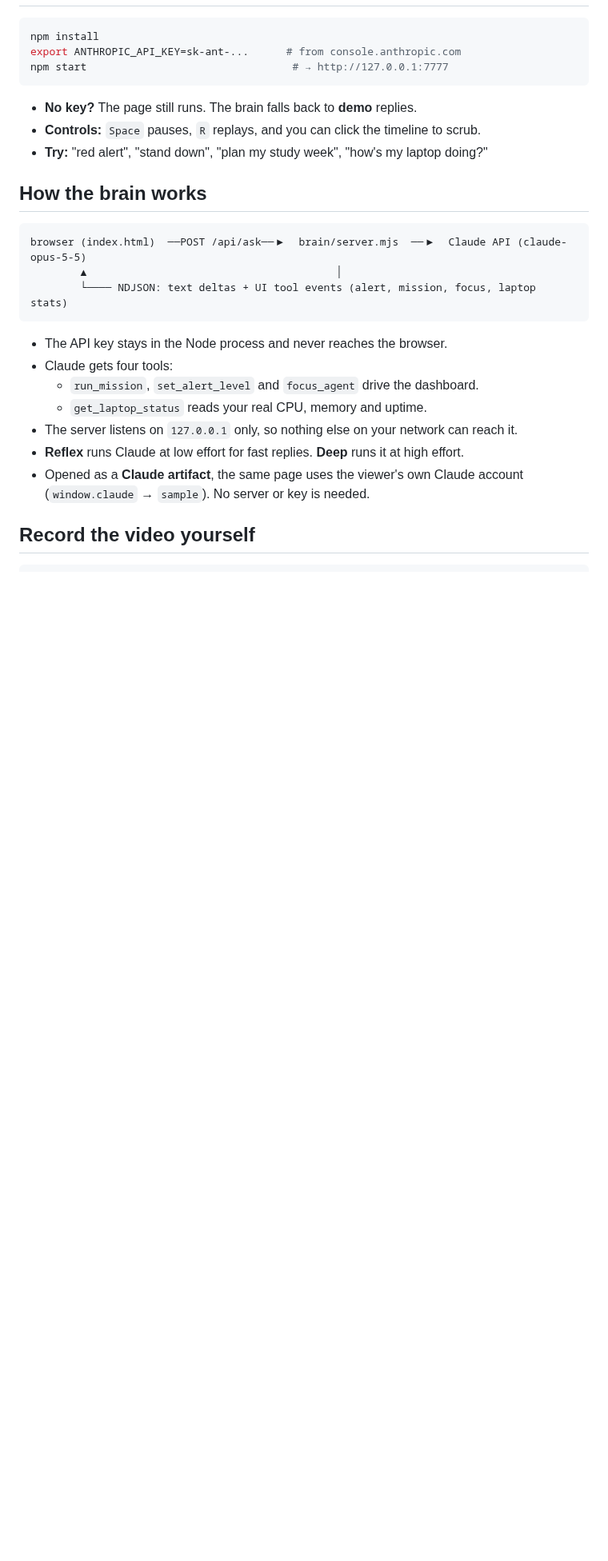
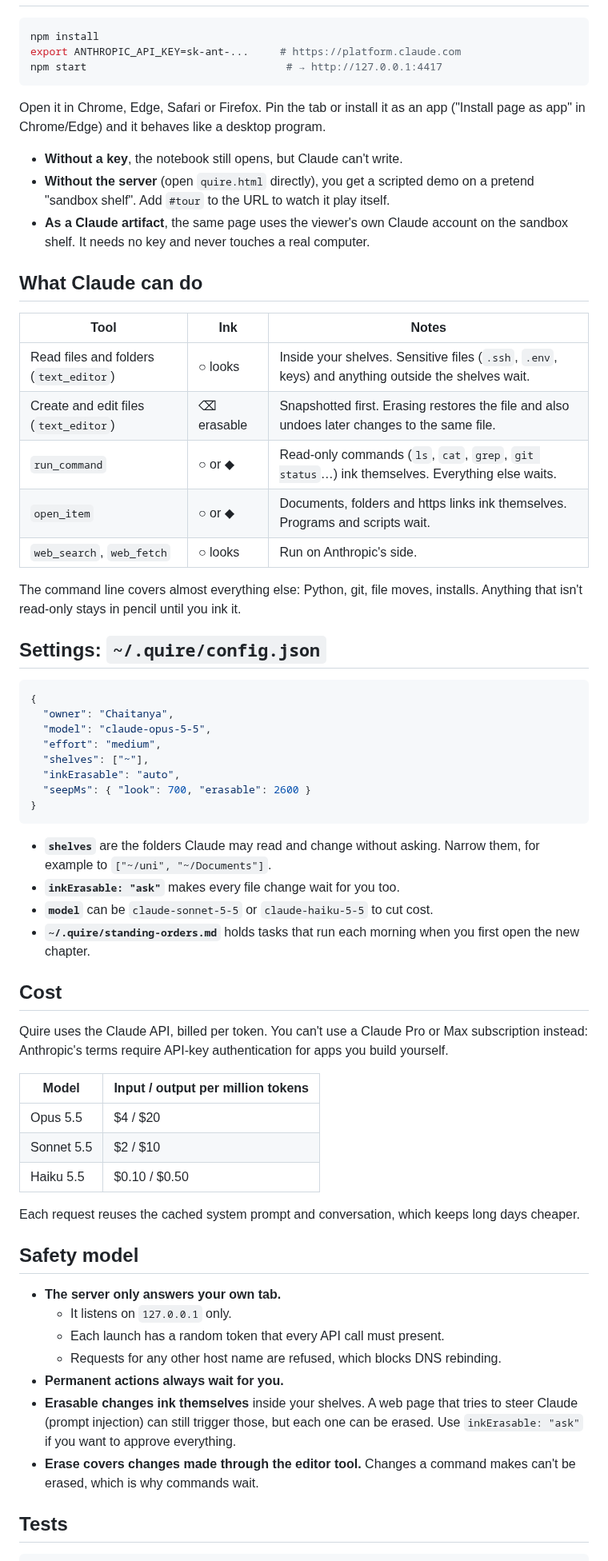
Before and after one commit to chaitanyavankhande/claude-3d-animation, a Markdown page: README.md, the part around one of its changes. Shown at 80% size. Drawn GitHub-style; blank space fills up the shorter version.

````diff
--- a/README.md
+++ b/README.md
@@ -22,30 +41,68 @@ After 15 seconds the dashboard stays live with a slow orbit, and the command bar
 
 ```bash
 npm install
-export ANTHROPIC_API_KEY=sk-ant-...      # from console.anthropic.com
-npm start                                 # → http://127.0.0.1:7777
+export ANTHROPIC_API_KEY=sk-ant-...     # https://platform.claude.com
+npm start                                # → http://127.0.0.1:4417
 ```
 
-- **No key?** The page still runs. The brain falls back to **demo** replies.
-- **Controls:** `Space` pauses, `R` replays, and you can click the timeline to scrub.
-- **Try:** "red alert", "stand down", "plan my study week", "how's my laptop doing?"
+Open it in Chrome, Edge, Safari or Firefox. Pin the tab or install it as an app ("Install page as app" in Chrome/Edge) and it behaves like a desktop program.
 
-## How the brain works
+- **Without a key**, the notebook still opens, but Claude can't write.
+- **Without the server** (open `quire.html` directly), you get a scripted demo on a pretend "sandbox shelf". Add `#tour` to the URL to watch it play itself.
+- **As a Claude artifact**, the same page uses the viewer's own Claude account on the sandbox shelf. It needs no key and never touches a real computer.
 
-```
-browser (index.html)  ──POST /api/ask──▶  brain/server.mjs  ──▶  Claude API (claude-opus-5-5)
-        ▲                                        │
-        └──── NDJSON: text deltas + UI tool events (alert, mission, focus, laptop stats)
+## What Claude can do
+
+| Tool | Ink | Notes |
+|---|---|---|
+| Read files and folders (`text_editor`) | ○ looks | Inside your shelves. Sensitive files (`.ssh`, `.env`, keys) and anything outside the shelves wait. |
+| Create and edit files (`text_editor`) | ⌫ erasable | Snapshotted first. Erasing restores the file and also undoes later changes to the same file. |
+| `run_command` | ○ or ◆ | Read-only commands (`ls`, `cat`, `grep`, `git status`…) ink themselves. Everything else waits. |
+| `open_item` | ○ or ◆ | Documents, folders and https links ink themselves. Programs and scripts wait. |
+| `web_search`, `web_fetch` | ○ looks | Run on Anthropic's side. |
+
+The command line covers almost everything else: Python, git, file moves, installs. Anything that isn't read-only stays in pencil until you ink it.
+
+## Settings: `~/.quire/config.json`
+
+```json
+{
+  "owner": "Chaitanya",
+  "model": "claude-opus-5-5",
+  "effort": "medium",
+  "shelves": ["~"],
+  "inkErasable": "auto",
+  "seepMs": { "look": 700, "erasable": 2600 }
+}
 ```
 
-- The API key stays in the Node process and never reaches the browser.
-- Claude gets four tools:
-  - `run_mission`, `set_alert_level` and `focus_agent` drive the dashboard.
-  - `get_laptop_status` reads your real CPU, memory and uptime.
-- The server listens on `127.0.0.1` only, so nothing else on your network can reach it.
-- **Reflex** runs Claude at low effort for fast replies. **Deep** runs it at high effort.
-- Opened as a **Claude artifact**, the same page uses the viewer's own Claude account (`window.claude` → `sample`). No server or key is needed.
+- **`shelves`** are the folders Claude may read and change without asking. Narrow them, for example to `["~/uni", "~/Documents"]`.
+- **`inkErasable: "ask"`** makes every file change wait for you too.
+- **`model`** can be `claude-sonnet-5-5` or `claude-haiku-5-5` to cut cost.
+- **`~/.quire/standing-orders.md`** holds tasks that run each morning when you first open the new chapter.
 
-## Record the video yourself
+## Cost
+
+Quire uses the Claude API, billed per token. You can't use a Claude Pro or Max subscription instead: Anthropic's terms require API-key authentication for apps you build yourself.
+
+| Model | Input / output per million tokens |
+|---|---|
+| Opus 5.5 | $4 / $20 |
+| Sonnet 5.5 | $2 / $10 |
+| Haiku 5.5 | $0.10 / $0.50 |
+
+Each request reuses the cached system prompt and conversation, which keeps long days cheaper.
+
+## Safety model
+
+- **The server only answers your own tab.**
+  - It listens on `127.0.0.1` only.
+  - Each launch has a random token that every API call must present.
+  - Requests for any other host name are refused, which blocks DNS rebinding.
+- **Permanent actions always wait for you.**
+- **Erasable changes ink themselves** inside your shelves. A web page that tries to steer Claude (prompt injection) can still trigger those, but each one can be erased. Use `inkErasable: "ask"` if you want to approve everything.
+- **Erase covers changes made through the editor tool.** Changes a command makes can't be erased, which is why commands wait.
+
+## Tests
 
 ```bash
````
Also changed, not shown: other parts of README.md (+49 -32 lines), media/atlas-poster.png (deleted), media/quire-page.png (added), 13 other files.
